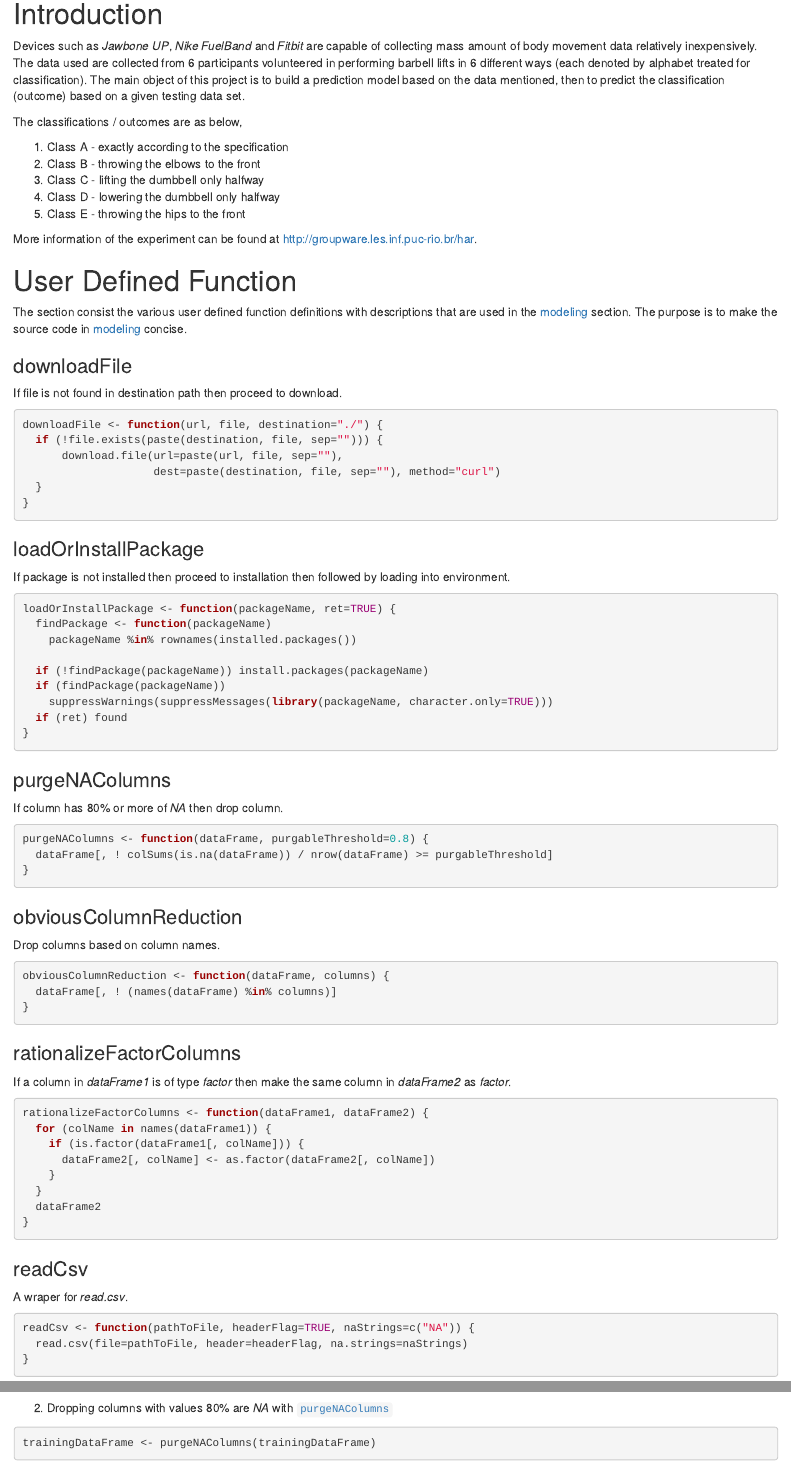
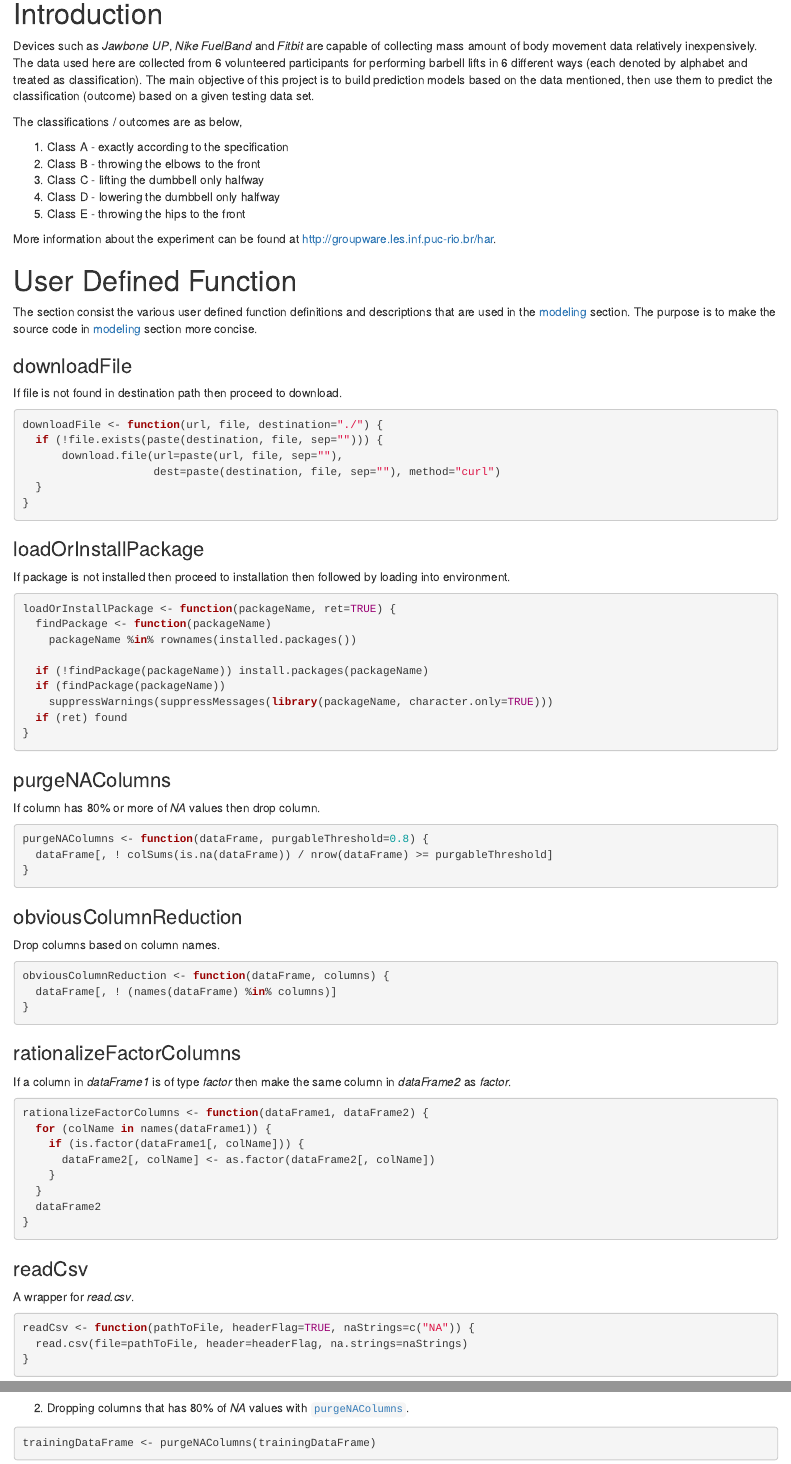
Before and after one commit to yeongwei/Coursera-PML-Assignment, an R Markdown document (cp.rmd): the page in a window 1100 px wide, from 190 px down, and a second part further down, joined at a grey line. Rendered offline with R 4.5, knitr and Pandoc, with nearby package versions; some code elsewhere in the file could not run offline.

Commit message:
Updated solution

````diff
--- a/cp.rmd
+++ b/cp.rmd
@@ -10,7 +10,7 @@ output:
 
 # Introduction
 
-Devices such as *Jawbone UP*, *Nike FuelBand* and *Fitbit* are capable of collecting mass amount of body movement data relatively inexpensively. The data used are collected from 6 participants volunteered in performing barbell lifts in 6 different ways (each denoted by alphabet treated for classification). The main object of this project is to build a prediction model based on the data mentioned, then to predict the classification (outcome) based on a given testing data set.
+Devices such as *Jawbone UP*, *Nike FuelBand* and *Fitbit* are capable of collecting mass amount of body movement data relatively inexpensively. The data used  here are collected from 6 volunteered participants for performing barbell lifts in 6 different ways (each denoted by alphabet and treated as classification). The main objective of this project is to build prediction models based on the data mentioned, then use them to predict the classification (outcome) based on a given testing data set.
 
 The classifications / outcomes are as below,
 
@@ -20,11 +20,11 @@ The classifications / outcomes are as below,
 4. Class D - lowering the dumbbell only halfway
 5. Class E - throwing the hips to the front
 
-More information of the experiment can be found at [http://groupware.les.inf.puc-rio.br/har](http://groupware.les.inf.puc-rio.br/har).
+More information about the experiment can be found at [http://groupware.les.inf.puc-rio.br/har](http://groupware.les.inf.puc-rio.br/har).
 
 # User Defined Function
 
-The section consist the various user defined function definitions with descriptions that are used in the [modeling](#modeling) section. The purpose is to make the source code in [modeling](#modeling) concise.
+The section consist the various user defined function definitions and descriptions that are used in the [modeling](#modeling) section. The purpose is to make the source code in [modeling](#modeling) section more concise.
 
 ### downloadFile
 
@@ -54,7 +54,7 @@ loadOrInstallPackage <- function(packageName, ret=TRUE) {
 
 ### purgeNAColumns
 
-If column has 80% or more of *NA* then drop column.
+If column has 80% or more of *NA* values then drop column.
 ```{r}
 purgeNAColumns <- function(dataFrame, purgableThreshold=0.8) {
   dataFrame[, ! colSums(is.na(dataFrame)) / nrow(dataFrame) >= purgableThreshold]
@@ -86,7 +86,7 @@ rationalizeFactorColumns <- function(dataFrame1, dataFrame2) {
 
 ### readCsv
 
-A wraper for *read.csv*.
+A wrapper for *read.csv*.
 ```{r}
 readCsv <- function(pathToFile, headerFlag=TRUE, naStrings=c("NA")) {
   read.csv(file=pathToFile, header=headerFlag, na.strings=naStrings)
@@ -133,20 +133,20 @@ downloadFile(downloadUrl, testingDataFile)
 
 This section attempts clean the downloaded data.
 
-1. Assuming some values to be *NA* with the [`readCsv`](#readcsv) evaluation
+1. Assuming some values to be *NA* with the [`readCsv`](#readcsv) evaluation.
 ```{r}
 naStrings <- c("NA", "#DIV/0!", " ", "")
 trainingDataFrame <- readCsv(trainingDataFile, TRUE, naStrings)
 testingDataFrame <- readCsv(testingDataFile, TRUE, naStrings)
 ```
 
-2. Dropping columns with values 80% are *NA* with [`purgeNAColumns`](#purgenacolumns)
+2. Dropping columns that has 80% of *NA* values with [`purgeNAColumns`](#purgenacolumns).
 ```{r}
 trainingDataFrame <- purgeNAColumns(trainingDataFrame)
 testingDataFrame <- purgeNAColumns(testingDataFrame)
 ```
 
-3. Droping the unnecessary columns with [`obviousColumnReduction`](#obviouscolumnreduction)
+3. Droping unnecessary columns with [`obviousColumnReduction`](#obviouscolumnreduction).
 ```{r}
 obviousReducibleColumns <- c("X", "user_name", "raw_timestamp_part_1",
                              "raw_timestamp_part_2", "cvtd_timestamp",
````
Also changed, not shown: cp.html, cp.rmd (4 more changed lines).
